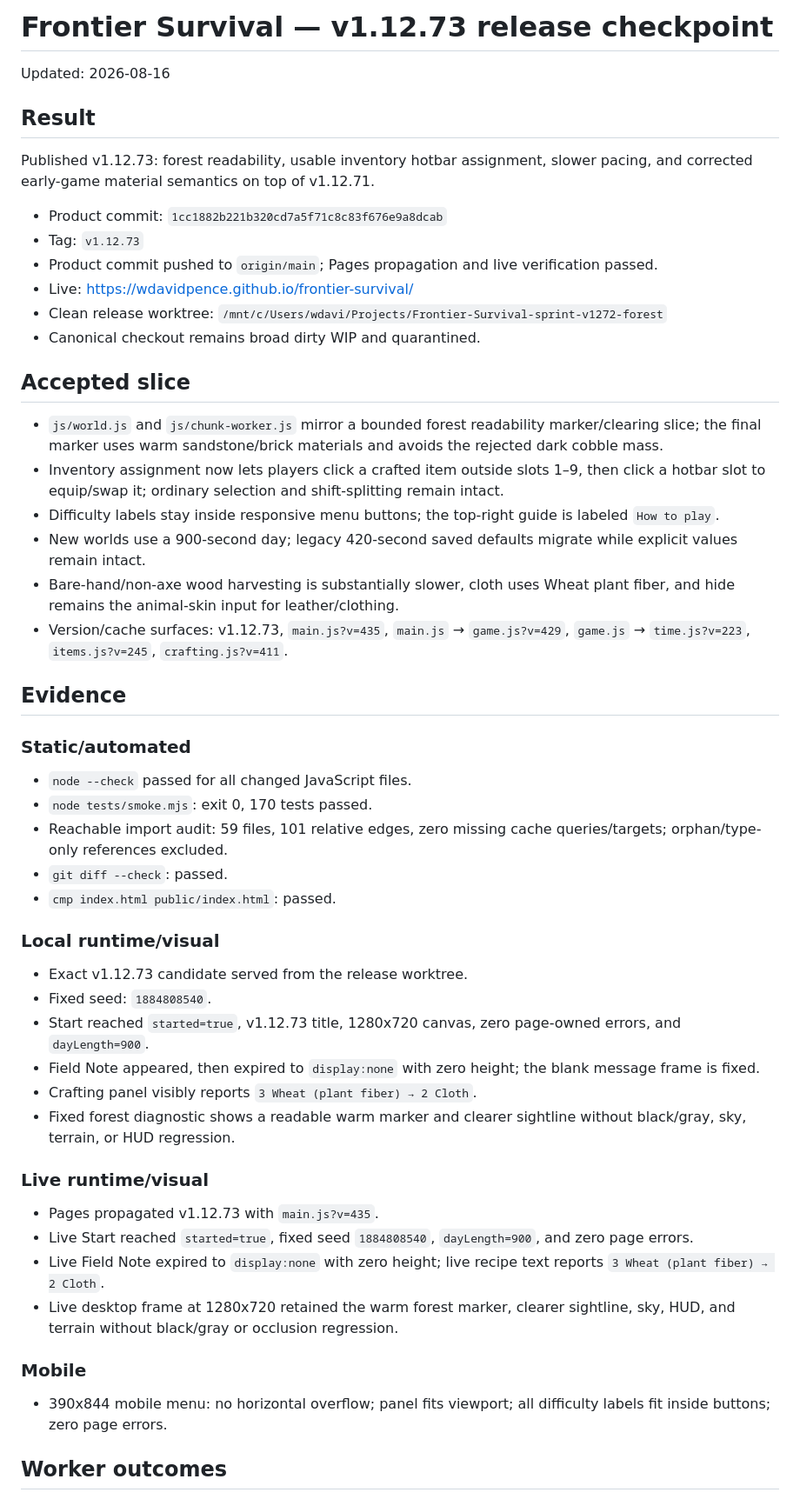
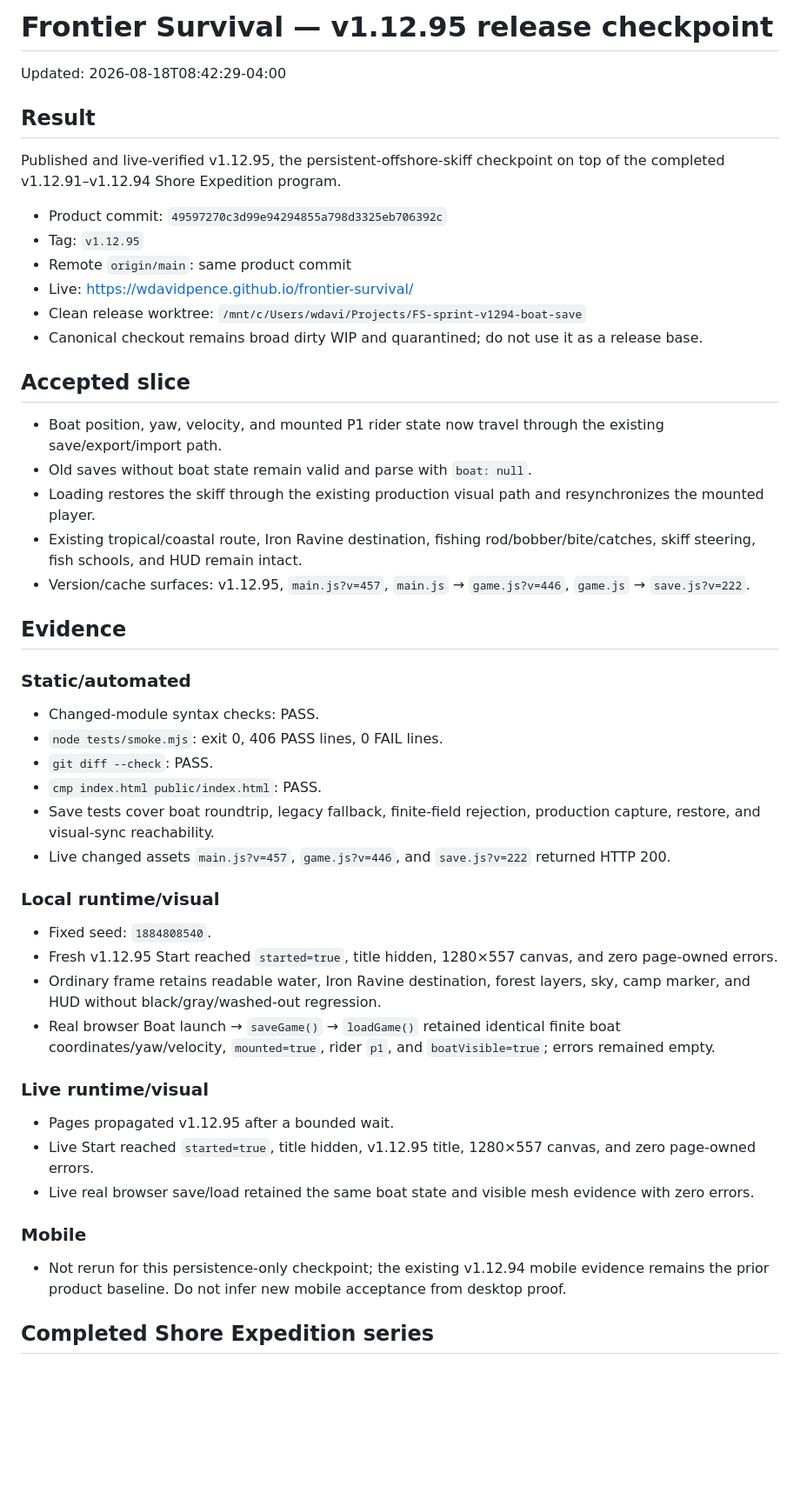
Before and after one commit to wdavidpence/frontier-survival, a Markdown page: docs/HERMES-RESUME-BRIEF.md, the part around one of its changes. Shown at 87% size. Drawn GitHub-style; blank space fills up the shorter version.

Commit message:
docs: record v1.12.95 checkpoint

```diff
--- a/docs/HERMES-RESUME-BRIEF.md
+++ b/docs/HERMES-RESUME-BRIEF.md
@@ -1,56 +1,53 @@
-# Frontier Survival — v1.12.73 release checkpoint
+# Frontier Survival — v1.12.95 release checkpoint
 
-Updated: 2026-08-16
+Updated: 2026-08-18T08:42:29-04:00
 
 ## Result
 
-Published v1.12.73: forest readability, usable inventory hotbar assignment, slower pacing, and corrected early-game material semantics on top of v1.12.71.
+Published and live-verified v1.12.95, the persistent-offshore-skiff checkpoint on top of the completed v1.12.91–v1.12.94 Shore Expedition program.
 
-- Product commit: `1cc1882b221b320cd7a5f71c8c83f676e9a8dcab`
-- Tag: `v1.12.73`
-- Product commit pushed to `origin/main`; Pages propagation and live verification passed.
+- Product commit: `49597270c3d99e94294855a798d3325eb706392c`
+- Tag: `v1.12.95`
+- Remote `origin/main`: same product commit
 - Live: https://wdavidpence.github.io/frontier-survival/
-- Clean release worktree: `/mnt/c/Users/wdavi/Projects/Frontier-Survival-sprint-v1272-forest`
-- Canonical checkout remains broad dirty WIP and quarantined.
+- Clean release worktree: `/mnt/c/Users/wdavi/Projects/FS-sprint-v1294-boat-save`
+- Canonical checkout remains broad dirty WIP and quarantined; do not use it as a release base.
 
 ## Accepted slice
 
-- `js/world.js` and `js/chunk-worker.js` mirror a bounded forest readability marker/clearing slice; the final marker uses warm sandstone/brick materials and avoids the rejected dark cobble mass.
-- Inventory assignment now lets players click a crafted item outside slots 1–9, then click a hotbar slot to equip/swap it; ordinary selection and shift-splitting remain intact.
-- Difficulty labels stay inside responsive menu buttons; the top-right guide is labeled `How to play`.
-- New worlds use a 900-second day; legacy 420-second saved defaults migrate while explicit values remain intact.
-- Bare-hand/non-axe wood harvesting is substantially slower, cloth uses Wheat plant fiber, and hide remains the animal-skin input for leather/clothing.
-- Version/cache surfaces: v1.12.73, `main.js?v=435`, `main.js` → `game.js?v=429`, `game.js` → `time.js?v=223`, `items.js?v=245`, `crafting.js?v=411`.
+- Boat position, yaw, velocity, and mounted P1 rider state now travel through the existing save/export/import path.
+- Old saves without boat state remain valid and parse with `boat: null`.
+- Loading restores the skiff through the existing production visual path and resynchronizes the mounted player.
+- Existing tropical/coastal route, Iron Ravine destination, fishing rod/bobber/bite/catches, skiff steering, fish schools, and HUD remain intact.
+- Version/cache surfaces: v1.12.95, `main.js?v=457`, `main.js` → `game.js?v=446`, `game.js` → `save.js?v=222`.
 
 ## Evidence
 
 ### Static/automated
 
-- `node --check` passed for all changed JavaScript files.
-- `node tests/smoke.mjs`: exit 0, 170 tests passed.
-- Reachable import audit: 59 files, 101 relative edges, zero missing cache queries/targets; orphan/type-only references excluded.
-- `git diff --check`: passed.
-- `cmp index.html public/index.html`: passed.
+- Changed-module syntax checks: PASS.
+- `node tests/smoke.mjs`: exit 0, 406 PASS lines, 0 FAIL lines.
+- `git diff --check`: PASS.
+- `cmp index.html public/index.html`: PASS.
+- Save tests cover boat roundtrip, legacy fallback, finite-field rejection, production capture, restore, and visual-sync reachability.
+- Live changed assets `main.js?v=457`, `game.js?v=446`, and `save.js?v=222` returned HTTP 200.
 
 ### Local runtime/visual
 
-- Exact v1.12.73 candidate served from the release worktree.
 - Fixed seed: `1884808540`.
-- Start reached `started=true`, v1.12.73 title, 1280x720 canvas, zero page-owned errors, and `dayLength=900`.
-- Field Note appeared, then expired to `display:none` with zero height; the blank message frame is fixed.
-- Crafting panel visibly reports `3 Wheat (plant fiber) → 2 Cloth`.
-- Fixed forest diagnostic shows a readable warm marker and clearer sightline without black/gray, sky, terrain, or HUD regression.
+- Fresh v1.12.95 Start reached `started=true`, title hidden, 1280×557 canvas, and zero page-owned errors.
+- Ordinary frame retains readable water, Iron Ravine destination, forest layers, sky, camp marker, and HUD without black/gray/washed-out regression.
+- Real browser Boat launch → `saveGame()` → `loadGame()` retained identical finite boat coordinates/yaw/velocity, `mounted=true`, rider `p1`, and `boatVisible=true`; errors remained empty.
 
 ### Live runtime/visual
 
-- Pages propagated v1.12.73 with `main.js?v=435`.
-- Live Start reached `started=true`, fixed seed `1884808540`, `dayLength=900`, and zero page errors.
-- Live Field Note expired to `display:none` with zero height; live recipe text reports `3 Wheat (plant fiber) → 2 Cloth`.
-- Live desktop frame at 1280x720 retained the warm forest marker, clearer sightline, sky, HUD, and terrain without black/gray or occlusion regression.
+- Pages propagated v1.12.95 after a bounded wait.
+- Live Start reached `started=true`, title hidden, v1.12.95 title, 1280×557 canvas, and zero page-owned errors.
+- Live real browser save/load retained the same boat state and visible mesh evidence with zero errors.
 
 ### Mobile
 
-- 390x844 mobile menu: no horizontal overflow; panel fits viewport; all difficulty labels fit inside buttons; zero page errors.
+- Not rerun for this persistence-only checkpoint; the existing v1.12.94 mobile evidence remains the prior product baseline. Do not infer new mobile acceptance from desktop proof.
 
-## Worker outcomes
+## Completed Shore Expedition series
 
```
Also changed, not shown: other parts of docs/HERMES-RESUME-BRIEF.md (+14 -7 lines), docs/reviews/visual-release-v1.12.95-boat-persistence.md (added, +62 -0 lines).
